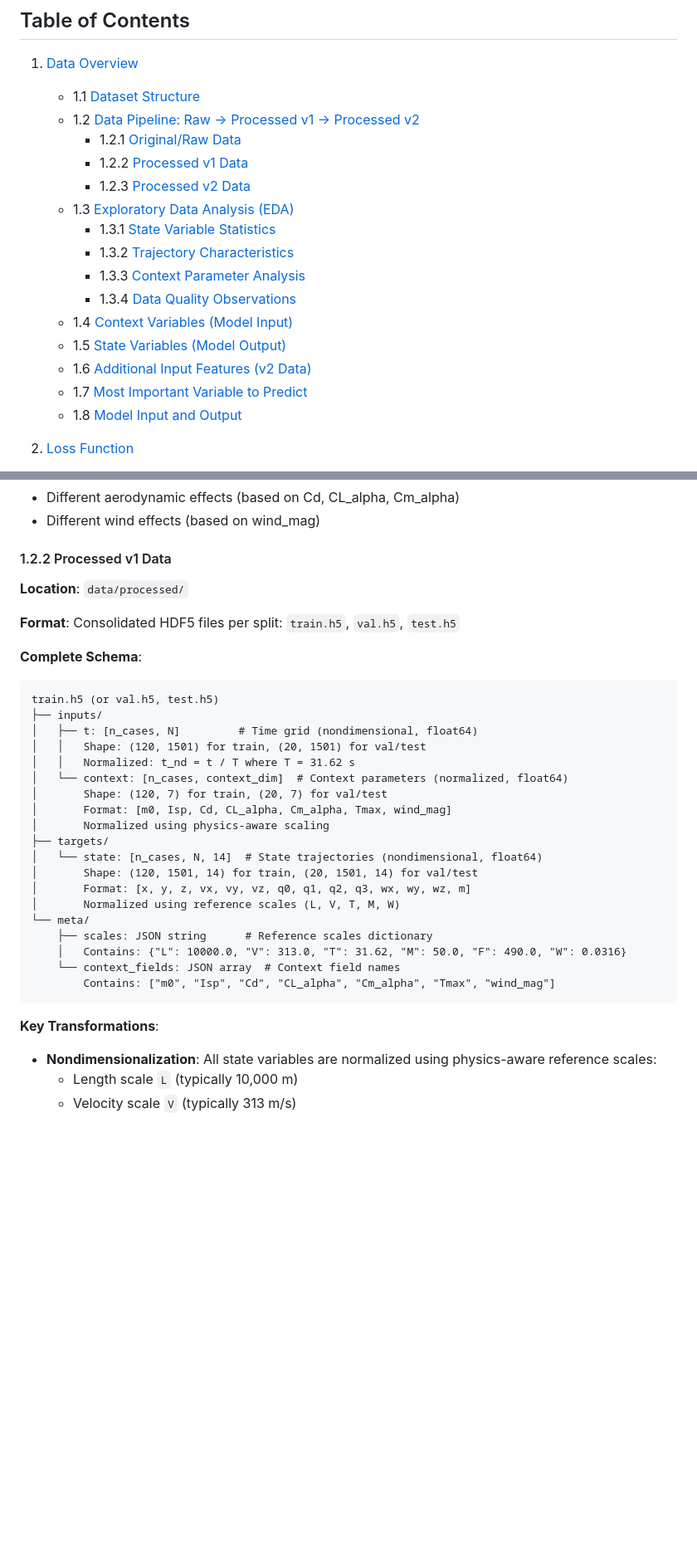
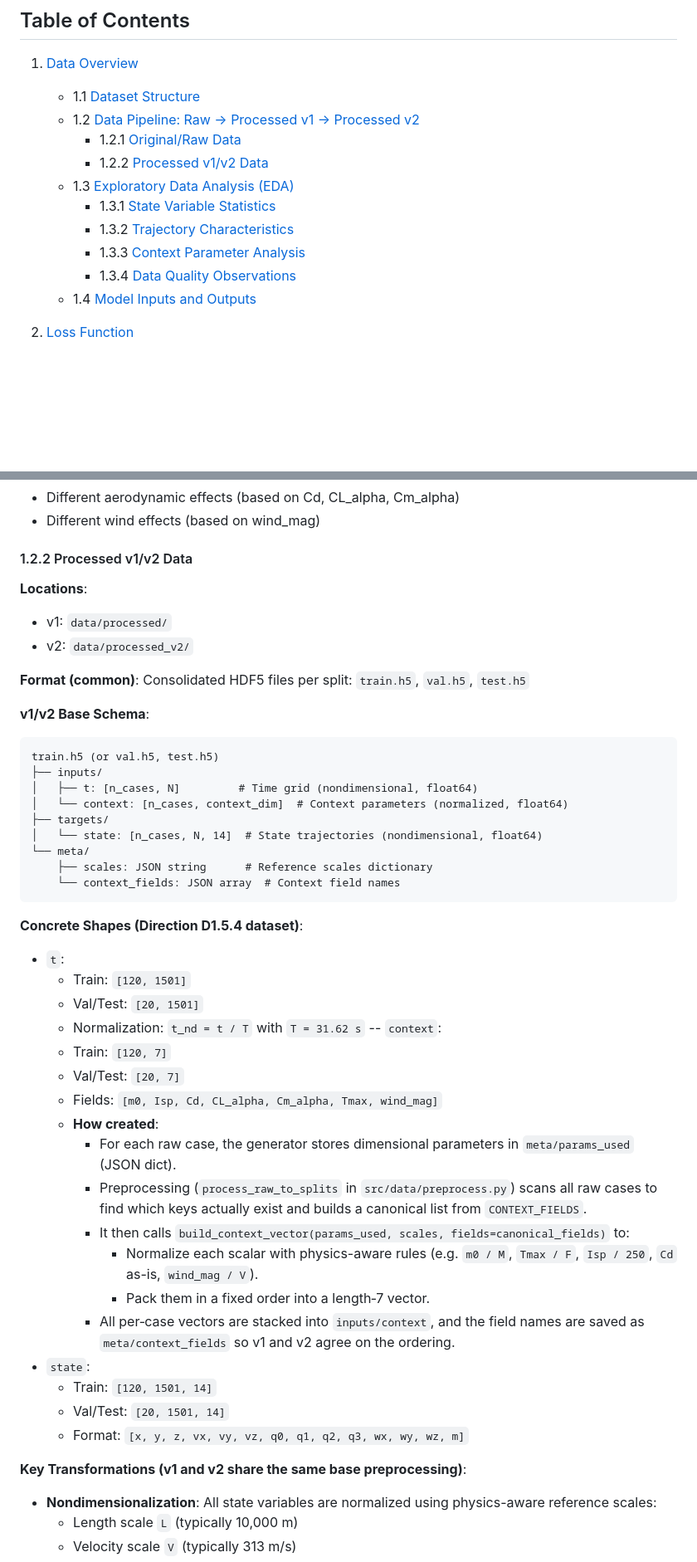
Before and after one commit to hahahuy/thesis-rocket-trajectory-optimizer, a Markdown page: docs/brief#1.md, 2 parts joined by grey strips. Shown: that part at 83% size. Rendered like a GitHub page; blank space fills up the shorter version.

````diff
--- a/docs/brief#1.md
+++ b/docs/brief#1.md
@@ -6,18 +6,13 @@
    - 1.1 [Dataset Structure](#11-dataset-structure)
    - 1.2 [Data Pipeline: Raw → Processed v1 → Processed v2](#12-data-pipeline-raw--processed-v1--processed-v2)
      - 1.2.1 [Original/Raw Data](#121-originalraw-data)
-     - 1.2.2 [Processed v1 Data](#122-processed-v1-data)
-     - 1.2.3 [Processed v2 Data](#123-processed-v2-data)
+     - 1.2.2 [Processed v1/v2 Data](#122-processed-v1v2-data)
    - 1.3 [Exploratory Data Analysis (EDA)](#13-exploratory-data-analysis-eda)
      - 1.3.1 [State Variable Statistics](#131-state-variable-statistics)
      - 1.3.2 [Trajectory Characteristics](#132-trajectory-characteristics)
      - 1.3.3 [Context Parameter Analysis](#133-context-parameter-analysis)
      - 1.3.4 [Data Quality Observations](#134-data-quality-observations)
-   - 1.4 [Context Variables (Model Input)](#14-context-variables-model-input)
-   - 1.5 [State Variables (Model Output)](#15-state-variables-model-output)
-   - 1.6 [Additional Input Features (v2 Data)](#16-additional-input-features-v2-data)
-   - 1.7 [Most Important Variable to Predict](#17-most-important-variable-to-predict)
-   - 1.8 [Model Input and Output](#18-model-input-and-output)
+   - 1.4 [Model Inputs and Outputs](#14-model-inputs-and-outputs)
 
 2. [Loss Function](#2-loss-function)
    - 2.1 [Total Loss Structure](#21-total-loss-structure)
@@ -141,36 +136,49 @@ Each case represents a unique combination of the 7 varied physical parameters, r
 - Different aerodynamic effects (based on Cd, CL_alpha, Cm_alpha)
 - Different wind effects (based on wind_mag)
 
-#### 1.2.2 Processed v1 Data
+#### 1.2.2 Processed v1/v2 Data
 
-**Location**: `data/processed/`
+**Locations**:
+- v1: `data/processed/`
+- v2: `data/processed_v2/`
 
-**Format**: Consolidated HDF5 files per split: `train.h5`, `val.h5`, `test.h5`
+**Format (common)**: Consolidated HDF5 files per split: `train.h5`, `val.h5`, `test.h5`
 
-**Complete Schema**:
+**v1/v2 Base Schema**:
 ```
 train.h5 (or val.h5, test.h5)
 ├── inputs/
 │   ├── t: [n_cases, N]         # Time grid (nondimensional, float64)
-│   │   Shape: (120, 1501) for train, (20, 1501) for val/test
-│   │   Normalized: t_nd = t / T where T = 31.62 s
 │   └── context: [n_cases, context_dim]  # Context parameters (normalized, float64)
-│       Shape: (120, 7) for train, (20, 7) for val/test
-│       Format: [m0, Isp, Cd, CL_alpha, Cm_alpha, Tmax, wind_mag]
-│       Normalized using physics-aware scaling
 ├── targets/
 │   └── state: [n_cases, N, 14]  # State trajectories (nondimensional, float64)
-│       Shape: (120, 1501, 14) for train, (20, 1501, 14) for val/test
-│       Format: [x, y, z, vx, vy, vz, q0, q1, q2, q3, wx, wy, wz, m]
-│       Normalized using reference scales (L, V, T, M, W)
 └── meta/
     ├── scales: JSON string      # Reference scales dictionary
-    │   Contains: {"L": 10000.0, "V": 313.0, "T": 31.62, "M": 50.0, "F": 490.0, "W": 0.0316}
     └── context_fields: JSON array  # Context field names
-        Contains: ["m0", "Isp", "Cd", "CL_alpha", "Cm_alpha", "Tmax", "wind_mag"]
 ```
 
-**Key Transformations**:
+**Concrete Shapes (Direction D1.5.4 dataset)**:
+- `t`:
+  - Train: `[120, 1501]`
+  - Val/Test: `[20, 1501]`
+  - Normalization: `t_nd = t / T` with `T = 31.62 s`
+-- `context`:
+  - Train: `[120, 7]`
+  - Val/Test: `[20, 7]`
+  - Fields: `[m0, Isp, Cd, CL_alpha, Cm_alpha, Tmax, wind_mag]`
+  - **How created**:
+    - For each raw case, the generator stores dimensional parameters in `meta/params_used` (JSON dict).
+    - Preprocessing (`process_raw_to_splits` in `src/data/preprocess.py`) scans all raw cases to find which keys actually exist and builds a canonical list from `CONTEXT_FIELDS`.
+    - It then calls `build_context_vector(params_used, scales, fields=canonical_fields)` to:
+      - Normalize each scalar with physics-aware rules (e.g. `m0 / M`, `Tmax / F`, `Isp / 250`, `Cd` as-is, `wind_mag / V`).
+      - Pack them in a fixed order into a length‑7 vector.
+    - All per‑case vectors are stacked into `inputs/context`, and the field names are saved as `meta/context_fields` so v1 and v2 agree on the ordering.
+- `state`:
+  - Train: `[120, 1501, 14]`
+  - Val/Test: `[20, 1501, 14]`
+  - Format: `[x, y, z, vx, vy, vz, q0, q1, q2, q3, wx, wy, wz, m]`
+
+**Key Transformations (v1 and v2 share the same base preprocessing)**:
 - **Nondimensionalization**: All state variables are normalized using physics-aware reference scales:
   - Length scale `L` (typically 10,000 m)
   - Velocity scale `V` (typically 313 m/s)
````
Also changed, not shown: other parts of docs/brief#1.md (+92 -95 lines).
